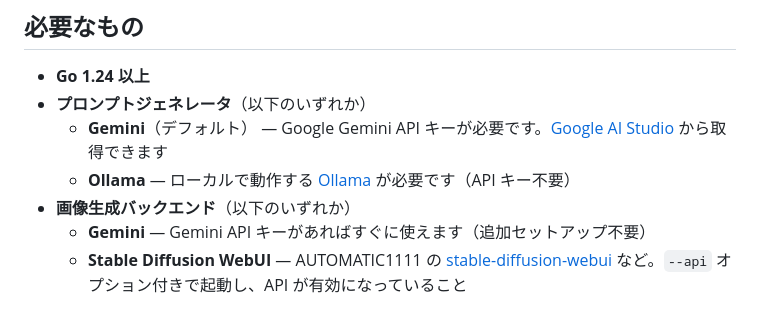
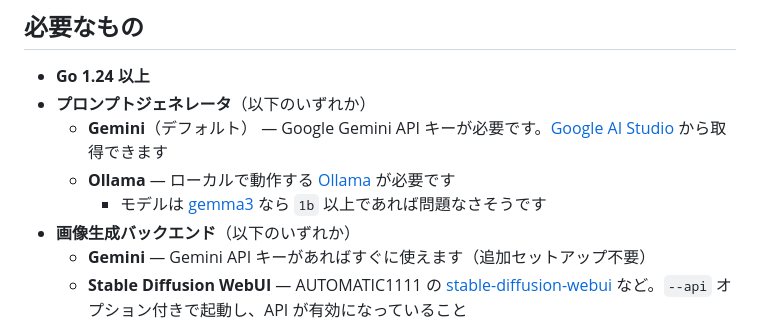
Before and after one commit to egawata/dev-image-chat, a Markdown page: README_ja.md, the part around the change. Drawn GitHub-style.

```diff
--- a/README_ja.md
+++ b/README_ja.md
@@ -23,7 +23,8 @@ Claude Code の Assistant が応答するたびに、会話の内容を読み取
 - **Go 1.24 以上**
 - **プロンプトジェネレータ**（以下のいずれか）
   - **Gemini**（デフォルト） — Google Gemini API キーが必要です。[Google AI Studio](https://aistudio.google.com/apikey) から取得できます
-  - **Ollama** — ローカルで動作する [Ollama](https://ollama.com/) が必要です（API キー不要）
+  - **Ollama** — ローカルで動作する [Ollama](https://ollama.com/) が必要です
+    - モデルは [gemma3](https://ollama.com/library/gemma3) なら `1b` 以上であれば問題なさそうです
 - **画像生成バックエンド**（以下のいずれか）
   - **Gemini** — Gemini API キーがあればすぐに使えます（追加セットアップ不要）
   - **Stable Diffusion WebUI** — AUTOMATIC1111 の [stable-diffusion-webui](https://github.com/AUTOMATIC1111/stable-diffusion-webui) など。`--api` オプション付きで起動し、API が有効になっていること
```
Also changed, not shown: README.md (+2 -1 lines).
